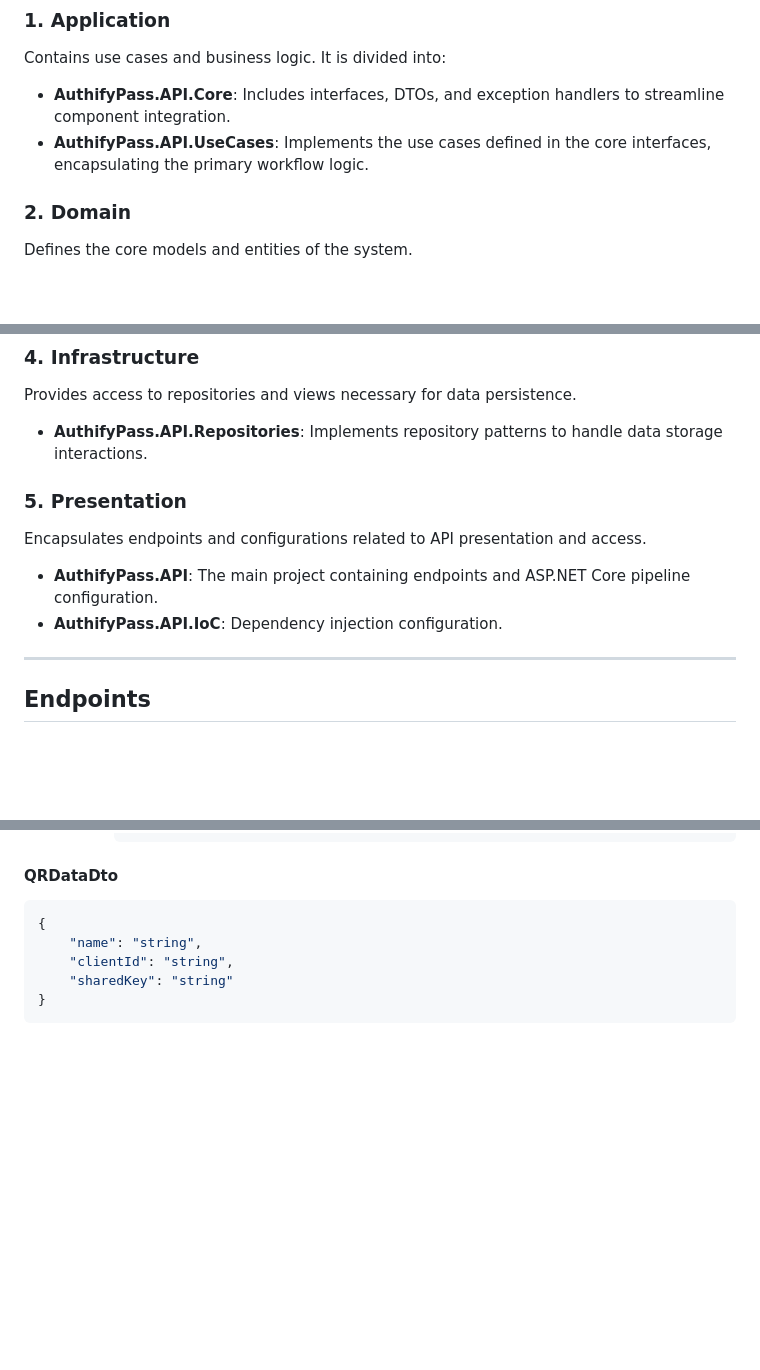
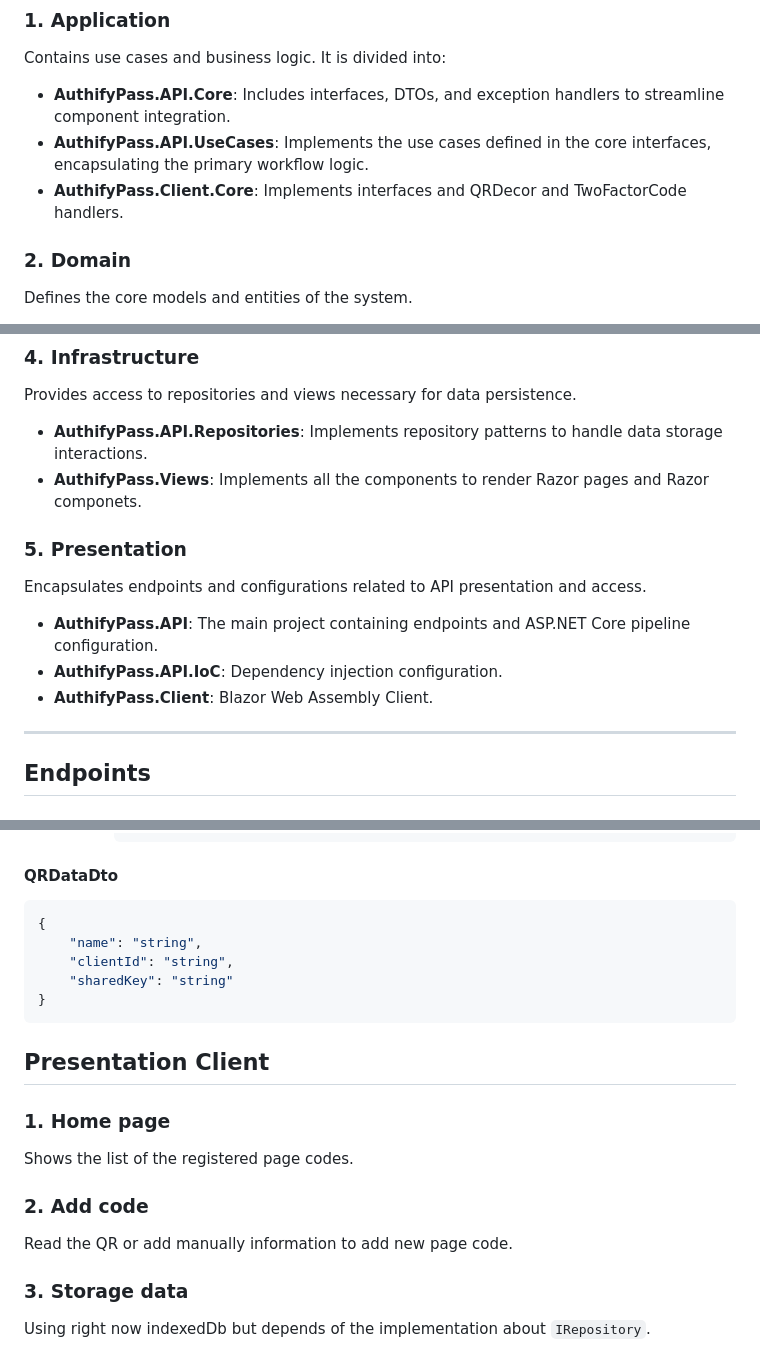
Before and after one commit to drualcman/AuthifyPass, a Markdown page: README.md, 3 parts joined by grey strips. Drawn GitHub-style; blank space fills up the shorter version.

````diff
--- a/README.md
+++ b/README.md
@@ -12,6 +12,7 @@ The solution is organized into multiple projects to ensure separation of concern
 Contains use cases and business logic. It is divided into:
 - **AuthifyPass.API.Core**: Includes interfaces, DTOs, and exception handlers to streamline component integration.
 - **AuthifyPass.API.UseCases**: Implements the use cases defined in the core interfaces, encapsulating the primary workflow logic.
+- **AuthifyPass.Client.Core**: Implements interfaces and QRDecor and TwoFactorCode handlers.
 
 ### **2. Domain**
 Defines the core models and entities of the system.
@@ -25,11 +26,13 @@ Contains framework-specific dependencies interacting with external systems.
 ### **4. Infrastructure**
 Provides access to repositories and views necessary for data persistence.
 - **AuthifyPass.API.Repositories**: Implements repository patterns to handle data storage interactions.
+- **AuthifyPass.Views**: Implements all the components to render Razor pages and Razor componets.
 
 ### **5. Presentation**
 Encapsulates endpoints and configurations related to API presentation and access.
 - **AuthifyPass.API**: The main project containing endpoints and ASP.NET Core pipeline configuration.
 - **AuthifyPass.API.IoC**: Dependency injection configuration.
+- **AuthifyPass.Client**: Blazor Web Assembly Client.
 
 ---
 
@@ -102,3 +105,14 @@ Encapsulates endpoints and configurations related to API presentation and access
     "sharedKey": "string"
 }
 ```
+
+
+## **Presentation Client**
+### **1. Home page**
+Shows the list of the registered page codes.
+
+### **2. Add code**
+Read the QR or add manually information to add new page code.
+
+### **3. Storage data**
+Using right now indexedDb but depends of the implementation about ```IRepository```.
````
